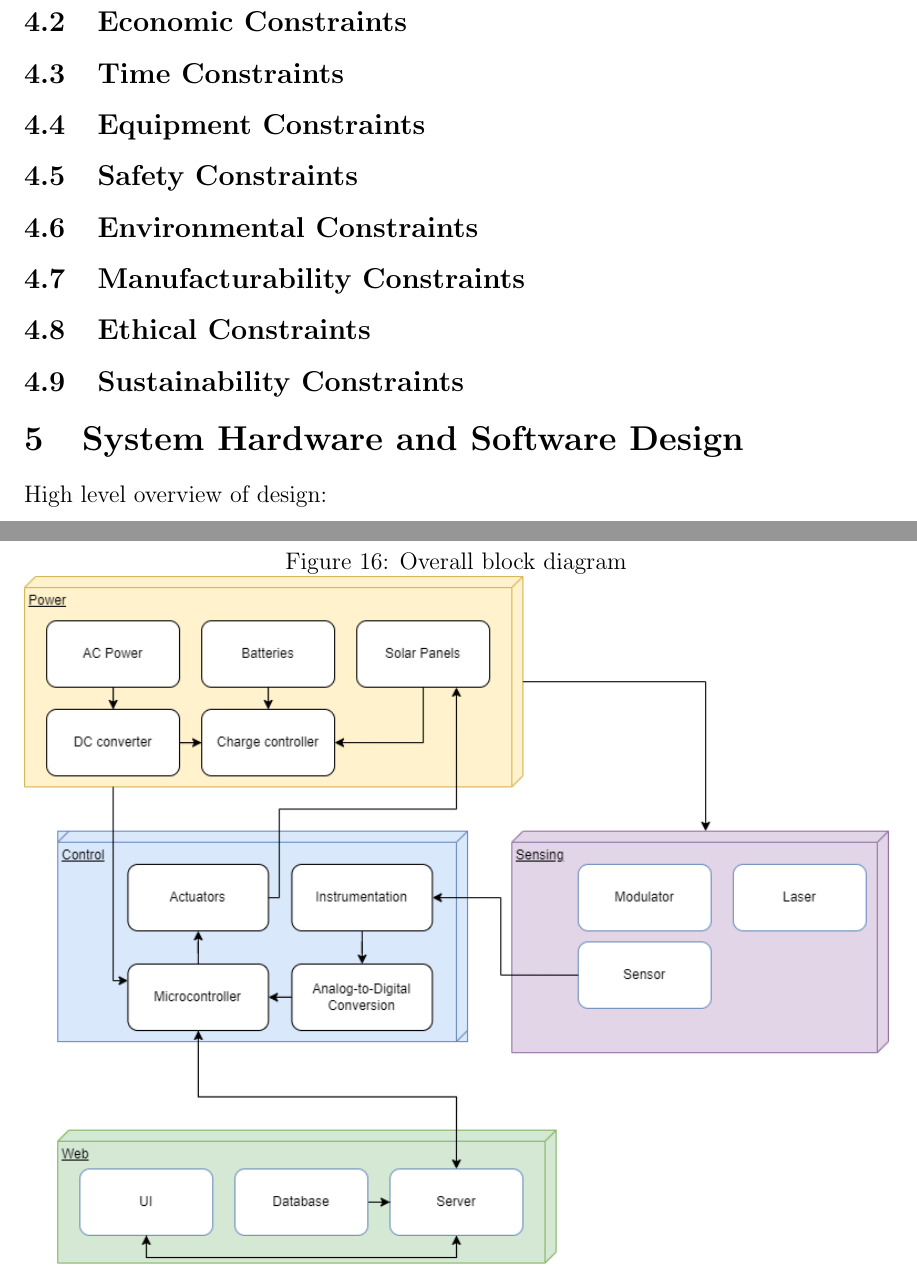
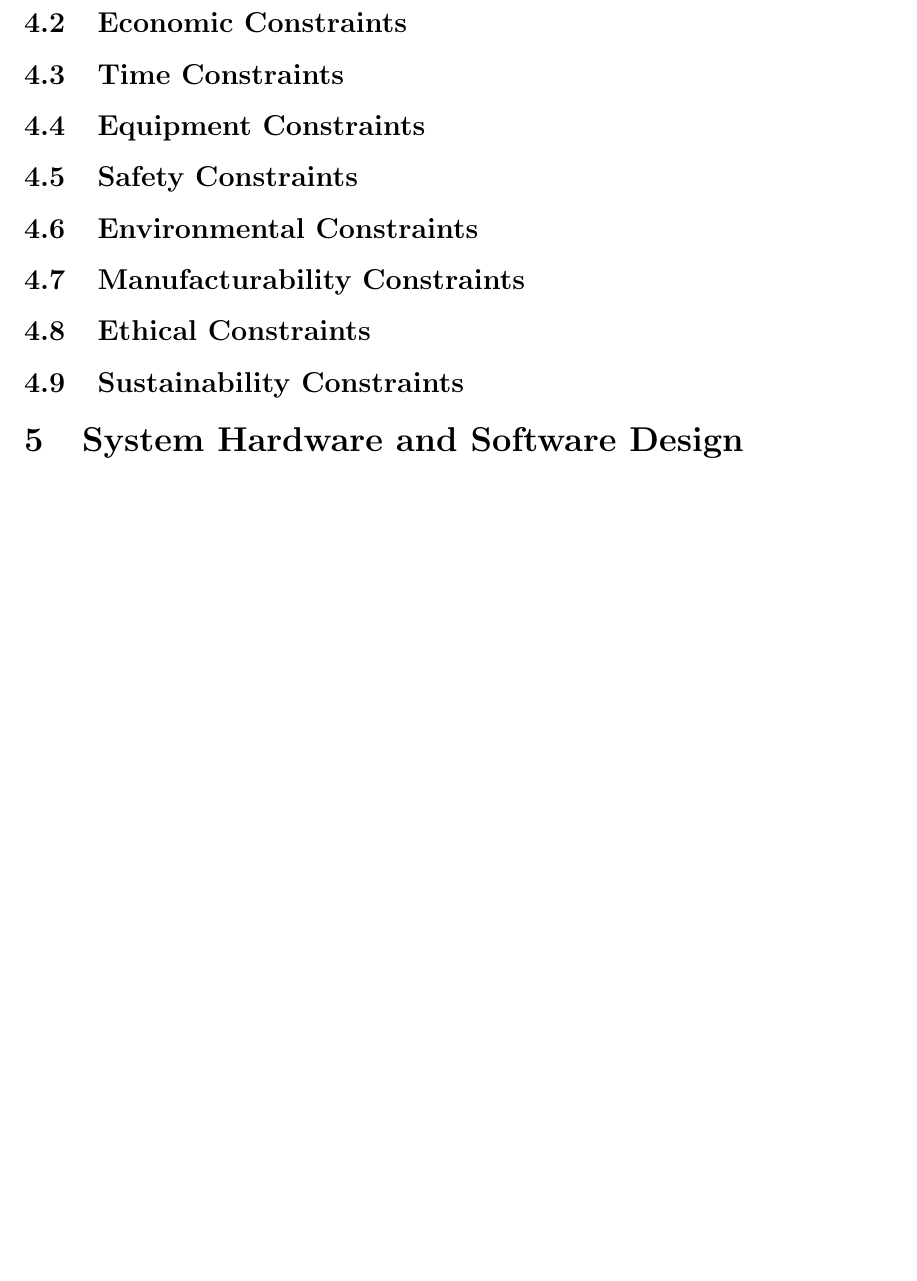
Before and after one commit to SeniorDesign-Group9/initial-document, a LaTeX document (InitialDocument.tex): two parts of pages 39 and 40 of 60 before the commit and part of page 41 of 61 after it, the two joined at a grey line, cut so that both start at the same text, the shorter picture padded with empty space. Compiled offline with pdfLaTeX.

Commit message:
moved block diagram

```diff
--- a/InitialDocument.tex
+++ b/InitialDocument.tex
@@ -44,12 +44,6 @@ The ultimate novelty in this project is all of the sensing that will be done thr
 \input{design-constraints/standards.tex}        % Section 4.1 - what standards do we have to adhere to?
 \input{design-constraints/realistic-constraints.tex} % Section 4.2-4.9 - what concerns are in the project?
 \section{System Hardware and Software Design}   % Section 5 - how each section is going to work
-High level overview of design:
-\begin{figure}[H]
-    \caption{Overall block diagram}
-    \centering
-    \includegraphics[width=\textwidth]{images/Overall Block Diagram.png}
-\end{figure}
 \input{design-details/mcu.tex}                  % Section 5.1
 \input{design-details/power.tex}                % Section 5.2
 \input{design-details/sensing.tex}              % Section 5.3
```
Also changed, not shown: project-description/requirements.tex (+5 -0 lines), 1 other file.
